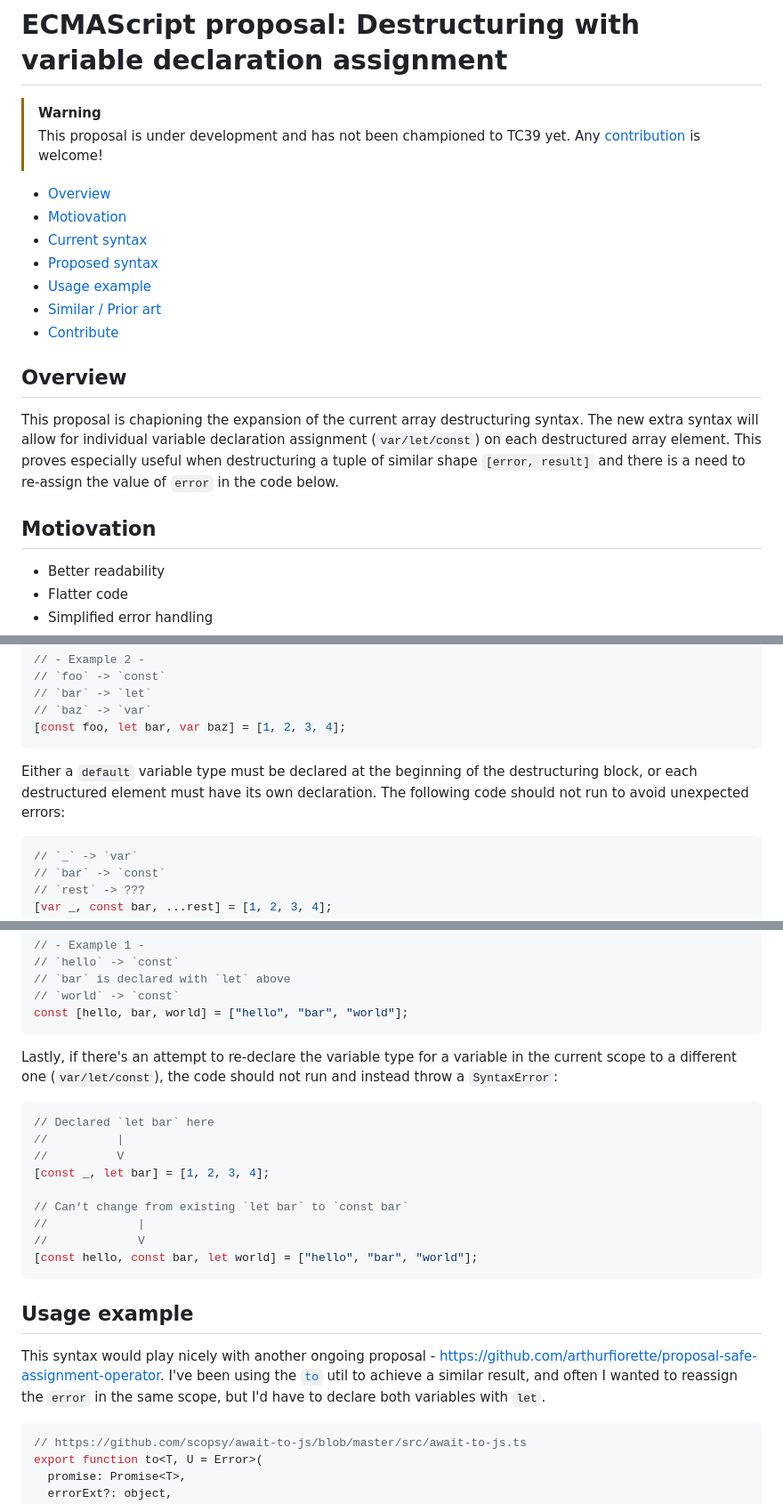
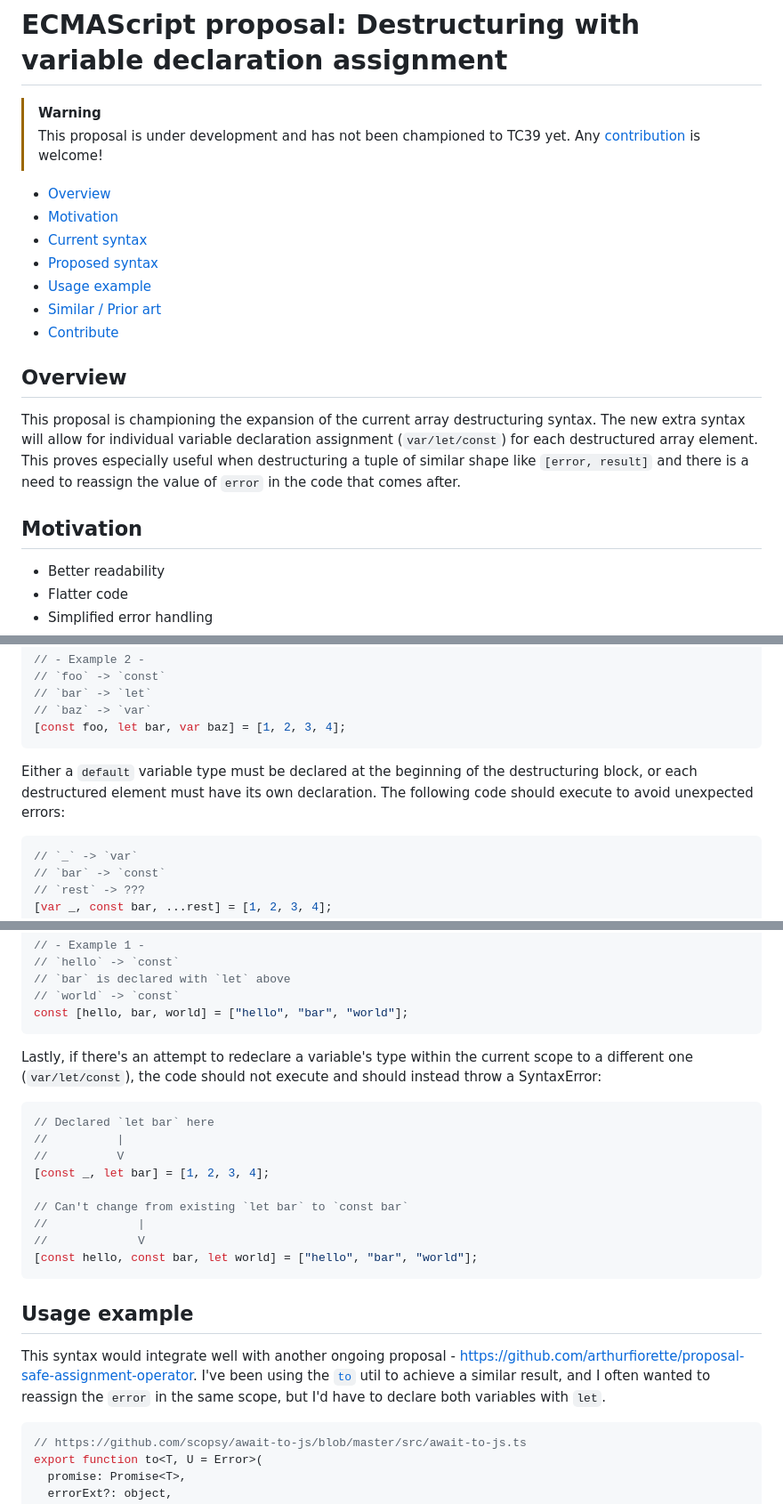
Before and after one commit to r9d7/destructuring-with-variable-declaration-assignment, a Markdown page: README.md, 3 parts joined by grey strips. Shown: that part at 89% size. Rendered like a GitHub page.

Commit message:
Fix spelling & grammar improvements

````diff
--- a/README.md
+++ b/README.md
@@ -4,7 +4,7 @@
 > This proposal is under development and has not been championed to TC39 yet. Any [contribution](#contribute) is welcome!
 
 - [Overview](#overview)
-- [Motiovation](#motiovation)
+- [Motivation](#motivation)
 - [Current syntax](#current-syntax)
 - [Proposed syntax](#proposed-syntax)
 - [Usage example](#usage-example)
@@ -13,10 +13,10 @@
 
 ## Overview
 
-This proposal is chapioning the expansion of the current array destructuring syntax. The new extra syntax will allow for individual variable declaration assignment (`var/let/const`) on each destructured array element. This proves especially useful when destructuring a tuple of similar shape `[error, result]` and there is a need to re-assign the value of `error` in the code below.
+This proposal is championing the expansion of the current array destructuring syntax. The new extra syntax will allow for individual variable declaration assignment (`var/let/const`) for each destructured array element. This proves especially useful when destructuring a tuple of similar shape like `[error, result]` and there is a need to reassign the value of `error` in the code that comes after.
 
-## Motiovation
-
+## Motivation
+<!-- TODO -->
 - Better readability
 - Flatter code
 - Simplified error handling
@@ -96,7 +96,7 @@ The following code should behave identically to the code above:
 [const foo, let bar, var baz] = [1, 2, 3, 4];
 ```
 
-Either a `default` variable type must be declared at the beginning of the destructuring block, or each destructured element must have its own declaration. The following code should not run to avoid unexpected errors:
+Either a `default` variable type must be declared at the beginning of the destructuring block, or each destructured element must have its own declaration. The following code should execute to avoid unexpected errors:
 
 ```typescript
 // `_` -> `var`
@@ -120,7 +120,7 @@ The only exception to the above is when the variable is already declared and is
 const [hello, bar, world] = ["hello", "bar", "world"];
 ```
 
-Lastly, if there's an attempt to re-declare the variable type for a variable in the current scope to a different one (`var/let/const`), the code should not run and instead throw a `SyntaxError`:
+Lastly, if there's an attempt to redeclare a variable's type within the current scope to a different one (`var/let/const`), the code should not execute and should instead throw a SyntaxError:
 
 ```typescript
 // Declared `let bar` here
@@ -136,7 +136,7 @@ Lastly, if there's an attempt to re-declare the variable type for a variable in
 
 ## Usage example
 
-This syntax would play nicely with another ongoing proposal - https://github.com/arthurfiorette/proposal-safe-assignment-operator. I've been using the [`to`](https://github.com/scopsy/await-to-js/blob/master/src/await-to-js.ts) util to achieve a similar result, and often I wanted to reassign the `error` in the same scope, but I'd have to declare both variables with `let`.
+This syntax would integrate well with another ongoing proposal - https://github.com/arthurfiorette/proposal-safe-assignment-operator. I've been using the [`to`](https://github.com/scopsy/await-to-js/blob/master/src/await-to-js.ts) util to achieve a similar result, and I often wanted to reassign the `error` in the same scope, but I'd have to declare both variables with `let`.
 
 ```typescript
 // https://github.com/scopsy/await-to-js/blob/master/src/await-to-js.ts
````
Also changed, not shown: other parts of README.md (+2 -2 lines).
